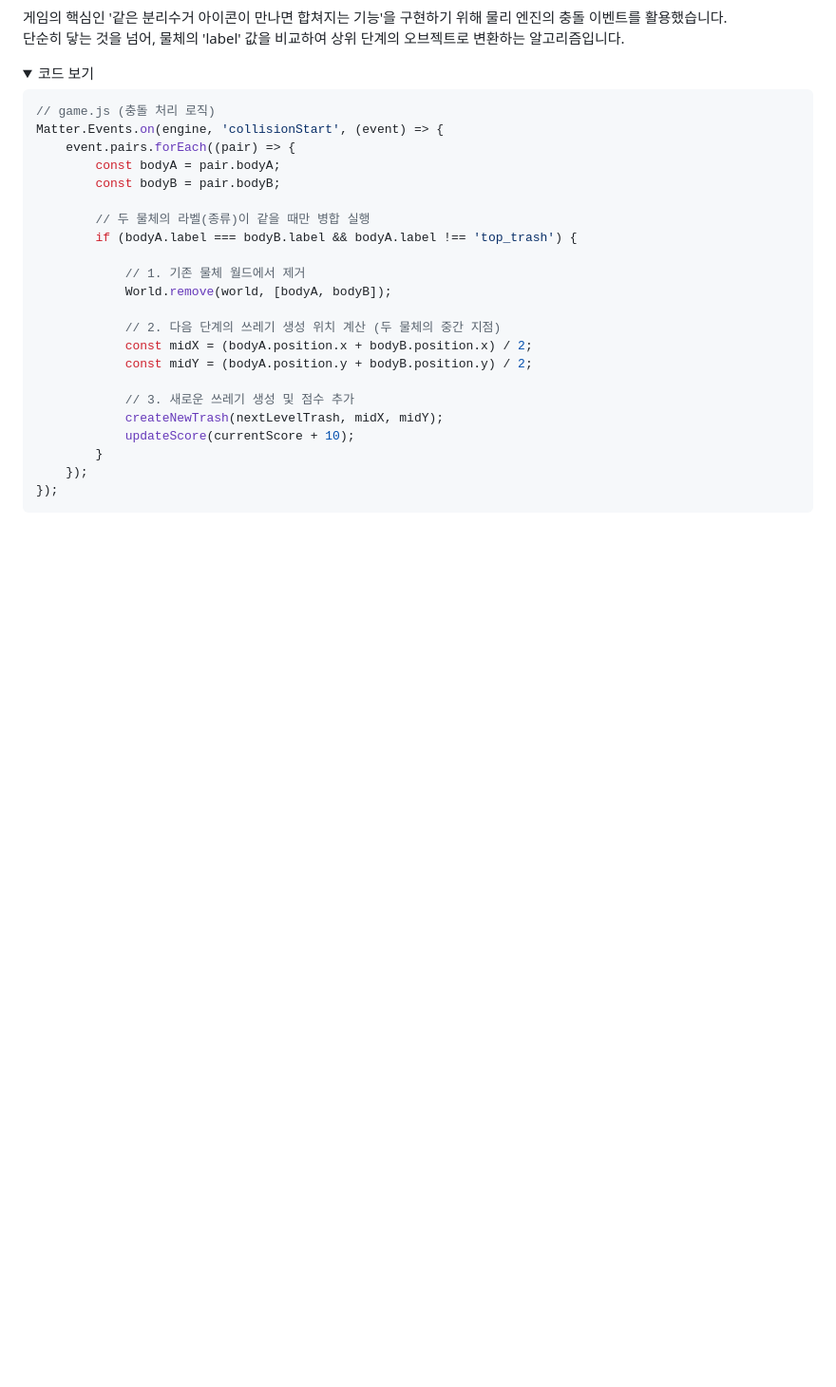
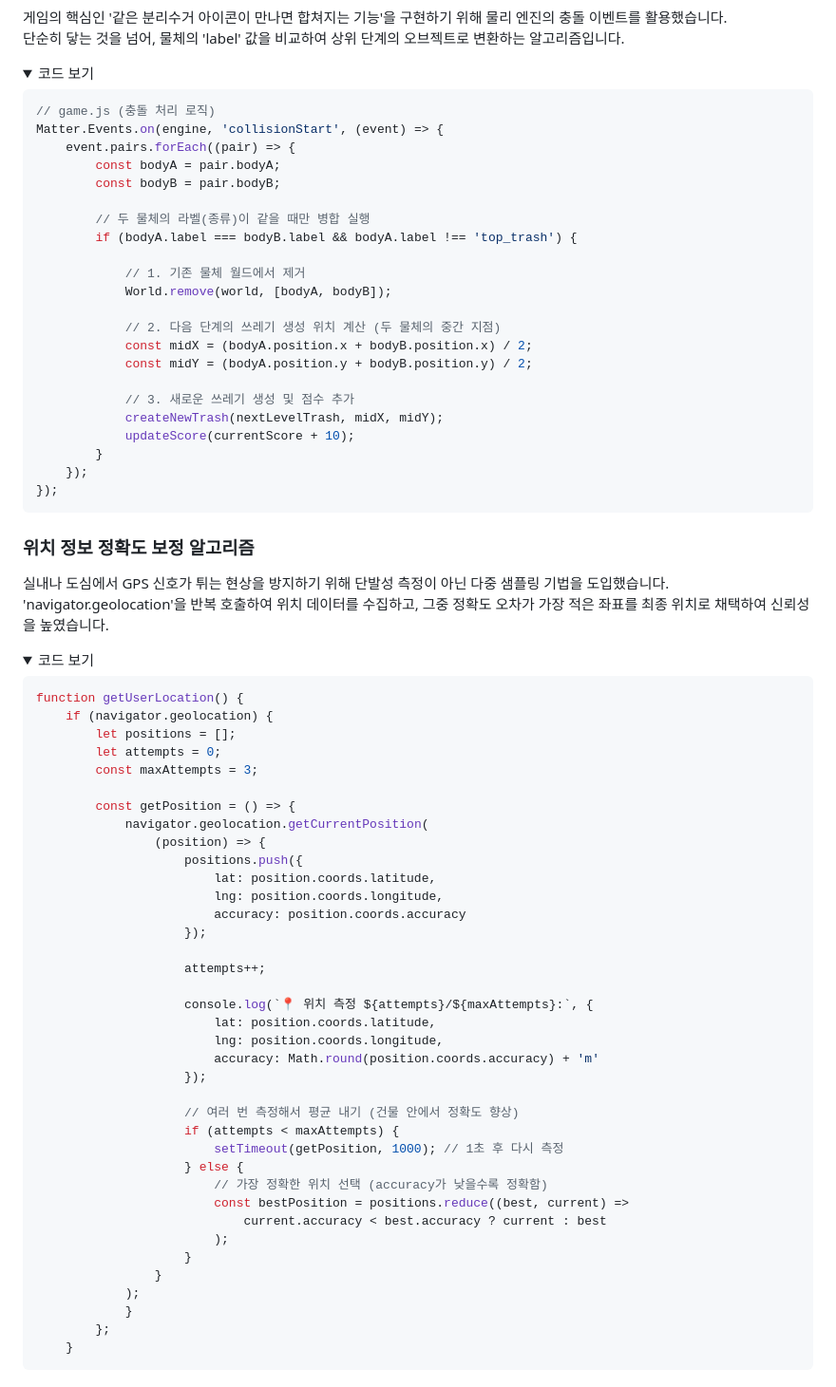
Before and after one commit to 0bini/my-recycling-project, a Markdown page: README.md, the part around the change printed below. Shown: that part at 95% size. Rendered like a GitHub page; folded sections open; blank space fills up the shorter version.

````diff
--- a/README.md
+++ b/README.md
@@ -204,3 +220,51 @@ Matter.Events.on(engine, 'collisionStart', (event) => {
 ```
 </details>
 
+### 위치 정보 정확도 보정 알고리즘
+실내나 도심에서 GPS 신호가 튀는 현상을 방지하기 위해 단발성 측정이 아닌 다중 샘플링 기법을 도입했습니다.<br>
+'navigator.geolocation'을 반복 호출하여 위치 데이터를 수집하고, 그중 정확도 오차가 가장 적은 좌표를 최종 위치로 채택하여 신뢰성을 높였습니다.
+
+<details>
+<summary>코드 보기</summary>
+
+```javascript
+function getUserLocation() {
+    if (navigator.geolocation) {
+        let positions = [];
+        let attempts = 0;
+        const maxAttempts = 3;
+
+        const getPosition = () => {
+            navigator.geolocation.getCurrentPosition(
+                (position) => {
+                    positions.push({
+                        lat: position.coords.latitude,
+                        lng: position.coords.longitude,
+                        accuracy: position.coords.accuracy
+                    });
+
+                    attempts++;
+
+                    console.log(`📍 위치 측정 ${attempts}/${maxAttempts}:`, {
+                        lat: position.coords.latitude,
+                        lng: position.coords.longitude,
+                        accuracy: Math.round(position.coords.accuracy) + 'm'
+                    });
+
+                    // 여러 번 측정해서 평균 내기 (건물 안에서 정확도 향상)
+                    if (attempts < maxAttempts) {
+                        setTimeout(getPosition, 1000); // 1초 후 다시 측정
+                    } else {
+                        // 가장 정확한 위치 선택 (accuracy가 낮을수록 정확함)
+                        const bestPosition = positions.reduce((best, current) =>
+                            current.accuracy < best.accuracy ? current : best
+                        );
+                    }
+                }
+            );
+            }
+        };
+    }
+```
+</details>
+
````
Also changed, not shown: other parts of README.md (+70 -9 lines), img/map.png (added), img/modal.png (added), 1 other file.
